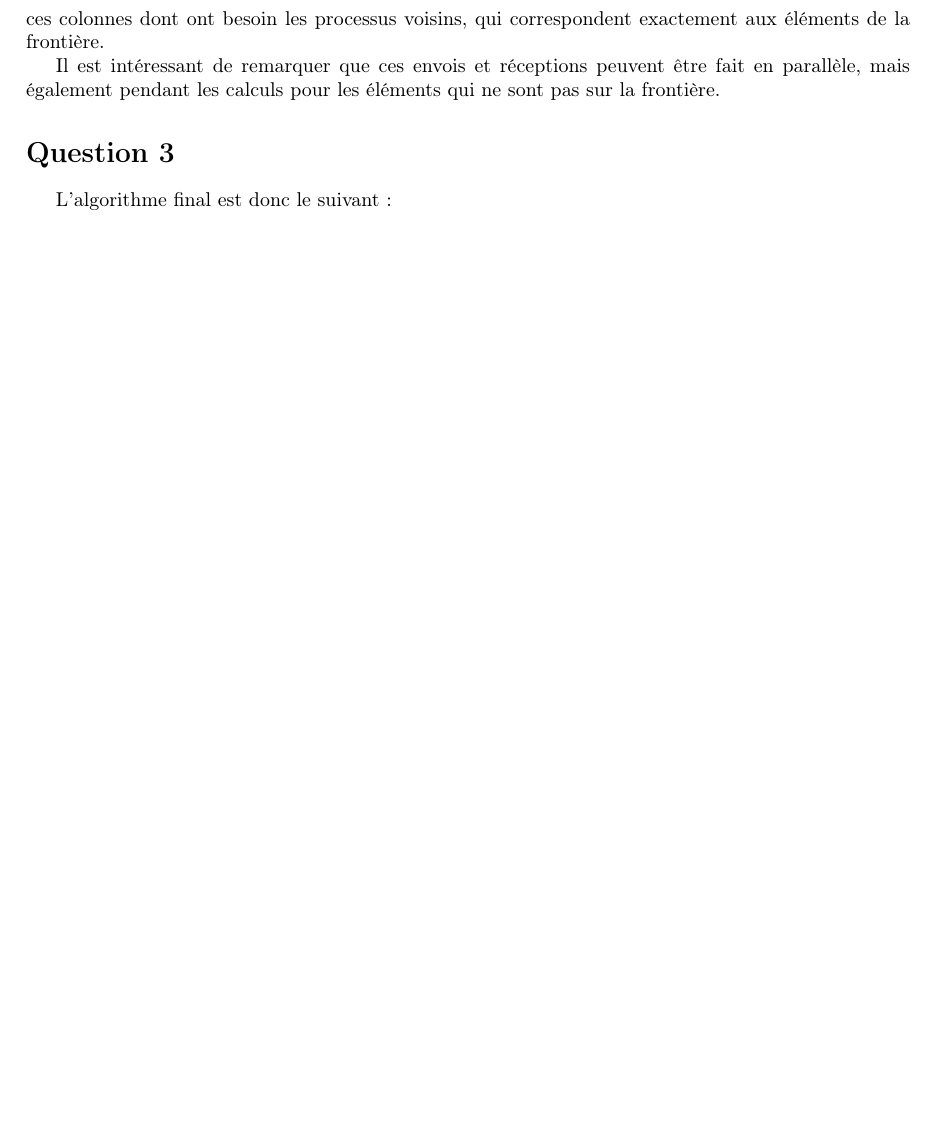
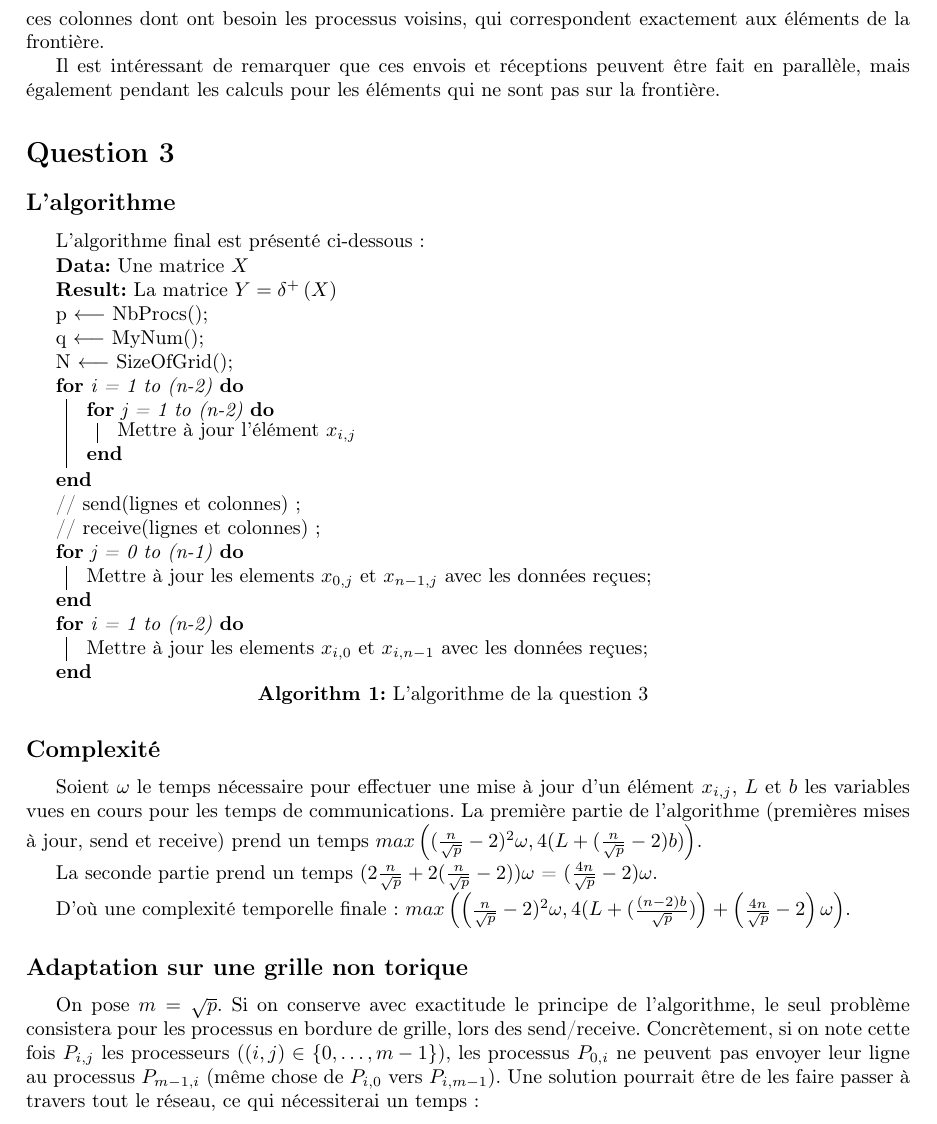
Before and after one commit to WilliamAufort/heat-equation, a LaTeX document (docs/dm.tex): part of page 2 of 2, cut so that both start at the same text, the shorter picture padded with empty space. Compiled offline with pdfLaTeX.

Commit message:
Algo + complexité (à finir)

```diff
--- a/docs/dm.tex
+++ b/docs/dm.tex
@@ -13,6 +13,8 @@
 
 \usepackage{tikz}
 \usetikzlibrary{patterns} % pour hachures les figures
+
+\usepackage[]{algorithm2e}
 
 \title{Algorithmique et programmation parallèle : DM}
 
@@ -68,9 +69,51 @@ Il est intéressant de remarquer que ces envois et réceptions peuvent être fai
 
 \section*{Question 3}
 
-L'algorithme final est donc le suivant :
+\subsection*{L'algorithme}
+
+L'algorithme final est présenté ci-dessous :
 
 % TODO : Algorithme pour P_i
 
+\begin{algorithm}[H]
+  \KwData{Une matrice $X$}
+  \KwResult{La matrice $Y = \delta^{+}\left(X\right)$}
+  p $\longleftarrow$ NbProcs()\;
+  q $\longleftarrow$ MyNum()\;
+  N $\longleftarrow$ SizeOfGrid()\;
+  \For{i = 1 to (n-2)}{
+	\For{j = 1 to (n-2)} {
+	  Mettre à jour l'élément $x_{i,j}$
+    }
+  }
+  // send(lignes et colonnes) \;
+  // receive(lignes et colonnes) \;
+  \For{j = 0 to (n-1)}{
+	Mettre à jour les elements $x_{0,j}$ et $x_{n-1,j}$ avec les données reçues\;
+  }
+  \For{i = 1 to (n-2)}{
+	Mettre à jour les elements $x_{i,0}$ et $x_{i,n-1}$ avec les données reçues\;
+  }
+ \caption{L'algorithme de la question 3}
+\end{algorithm}
+
+\subsection*{Complexité}
+
+Soient $\omega$ le temps nécessaire pour effectuer une mise à jour d'un élément $x_{i,j}$, $L$ et $b$ les variables vues en cours pour les temps de communications. % TODO : reformuler cette phrase
+La première partie de l'algorithme (premières mises à jour, send et receive) prend un temps $ max \left((\frac{n}{\sqrt{p}}-2)^2\omega, 4(L + (\frac{n}{\sqrt{p}}-2)b) \right) $.
+
+La seconde partie prend un temps $(2\frac{n}{\sqrt{p}} + 2(\frac{n}{\sqrt{p}}-2))\omega$ = $(\frac{4n}{\sqrt{p}}-2)\omega$.
+
+D'où une complexité temporelle finale : $max \left( \left(\frac{n}{\sqrt{p}}-2)^2\omega, 4(L + (\frac{(n-2)b}{\sqrt{p}}) \right) + \left(\frac{4n}{\sqrt{p}}-2 \right)\omega \right)$.
+
+\subsection*{Adaptation sur une grille non torique}
+
+On pose $m = \sqrt{p}$.
+Si on conserve avec exactitude le principe de l'algorithme, le seul problème consistera pour les processus en bordure de grille, lors des send/receive.
+Concrètement, si on note cette fois $P_{i,j}$ les processeurs ($(i,j) \in \left\{ 0, \dots,m-1\right\}$), les processus $P_{0,i}$ ne peuvent pas envoyer leur ligne au processus $P_{m-1,i}$ (même chose de $P_{i,0}$ vers $P_{i,m-1}$).
+Une solution pourrait être de les faire passer à travers tout le réseau, ce qui nécessiterai un temps : % TODO
+
+
+
 
 \end{document}
```
Also changed, not shown: docs/dm.pdf, docs/dm.tex (1 more changed lines), 1 other file.
